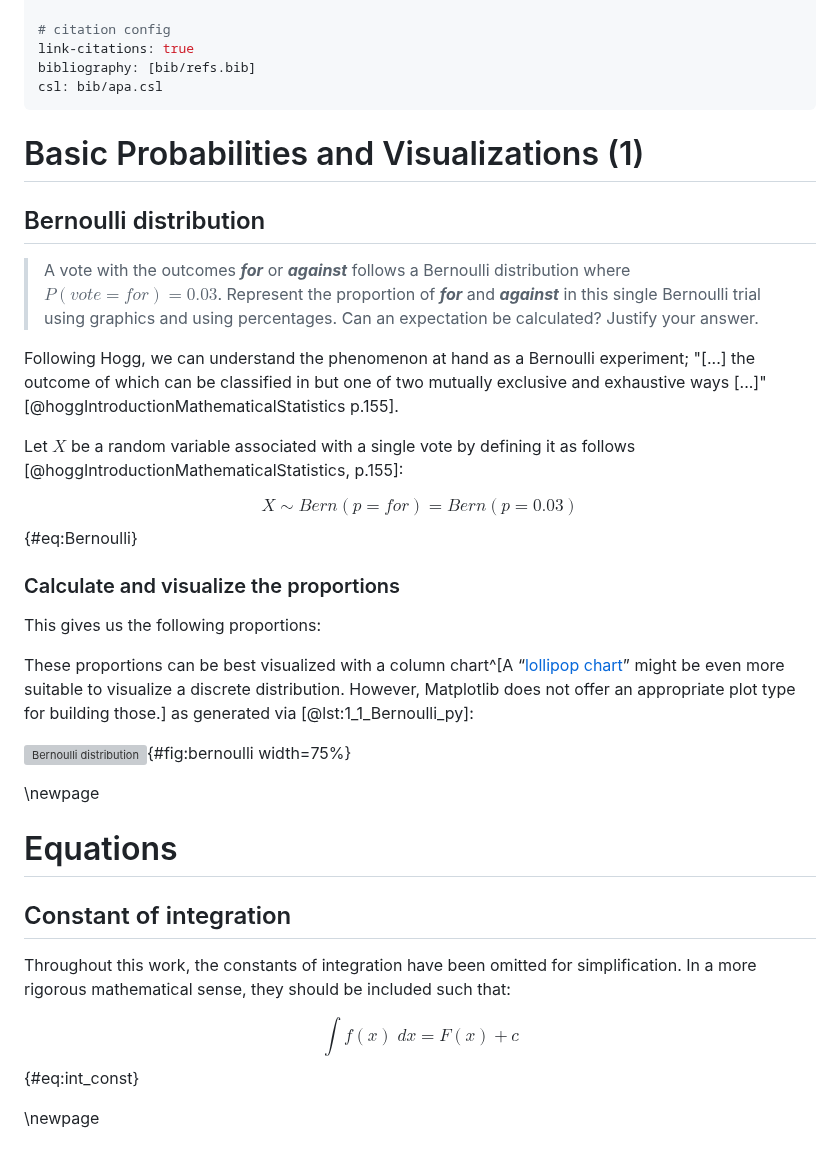
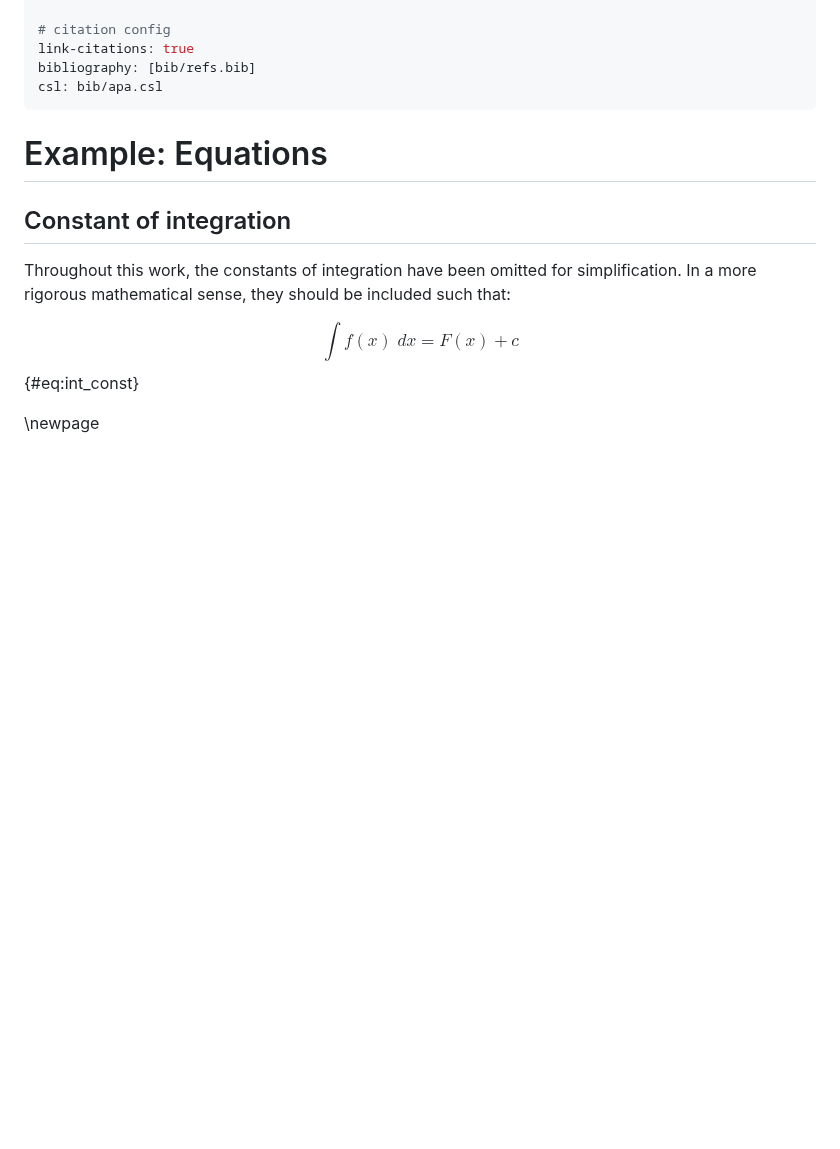
Before and after one commit to pykong/iu-thesis, a Markdown page: thesis.md, the part around one of its changes. GitHub-like rendering; blank space fills up the shorter version; grey boxes are pictures that could not be loaded.

Commit message:
Restructure thesis

```diff
--- a/thesis.md
+++ b/thesis.md
@@ -39,49 +39,7 @@ bibliography: [bib/refs.bib]
 csl: bib/apa.csl
 ---
 
-# Basic Probabilities and Visualizations (1)
-
-## Bernoulli distribution
-
-> A vote with the outcomes **_for_** or **_against_** follows a Bernoulli
-> distribution where $P(vote=for) = 0.03$. Represent the proportion of **_for_**
-> and **_against_** in this single Bernoulli trial using graphics and using
-> percentages. Can an expectation be calculated? Justify your answer.
-
-Following Hogg, we can understand the phenomenon at hand as a Bernoulli
-experiment; "[...] the outcome of which can be classified in but one of two
-mutually exclusive and exhaustive ways [...]"
-[@hoggIntroductionMathematicalStatistics p.155].
-
-Let $X$ be a random variable associated with a single vote by defining it as
-follows [@hoggIntroductionMathematicalStatistics, p.155]:
-
-$$X \sim Bern(p=for) = Bern(p = 0.03)$${#eq:Bernoulli}
-
-### Calculate and visualize the proportions
-
-This gives us the following proportions:
-
-<!-- Multi-line $$ $$ break prettier, always extending $$ to the end of file -->
-<!-- $$
-\begin{aligned}
-P(vote=for) &= 0.03\\
-P(vote=against) &= 1 - p = 0.97
-\end{aligned}
-$${#eq:multi_line} -->
-
-These proportions can be best visualized with a column chart^[A
-“[lollipop chart](https://datavizproject.com/data-type/lollipop-chart/)” might
-be even more suitable to visualize a discrete distribution. However, Matplotlib
-does not offer an appropriate plot type for building those.] as generated via
-[@lst:1_1_Bernoulli_py]:
-
-![Bernoulli distribution](output/img/1_1_Bernoulli.pdf){#fig:bernoulli
-width=75%}
-
-\newpage
-
-# Equations
+# Example: Equations
 
 ## Constant of integration
 
```
Also changed, not shown: other parts of thesis.md (+2 -2 lines).
